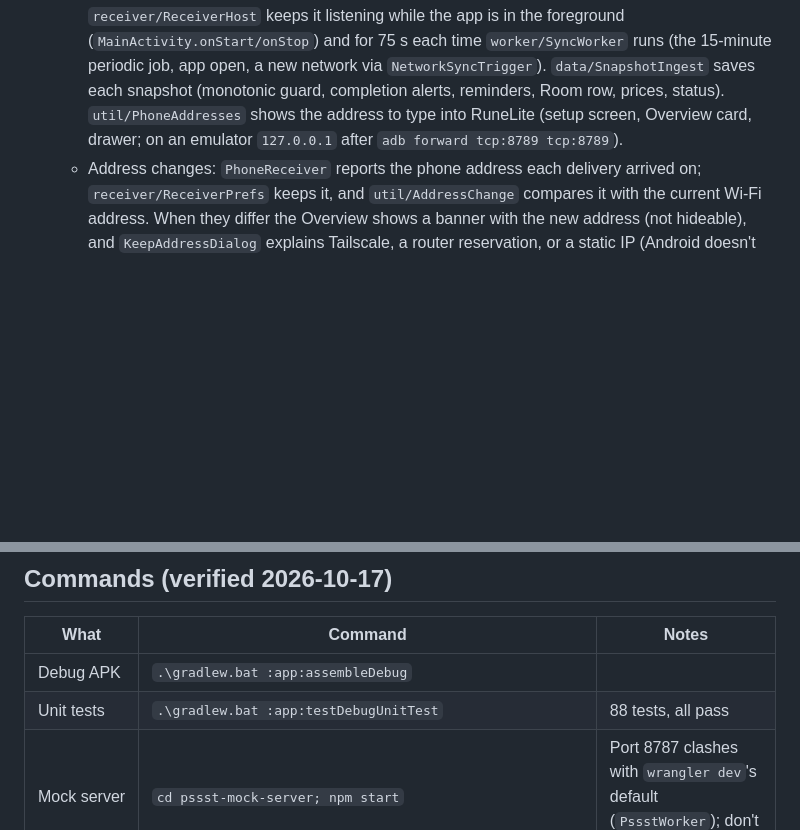
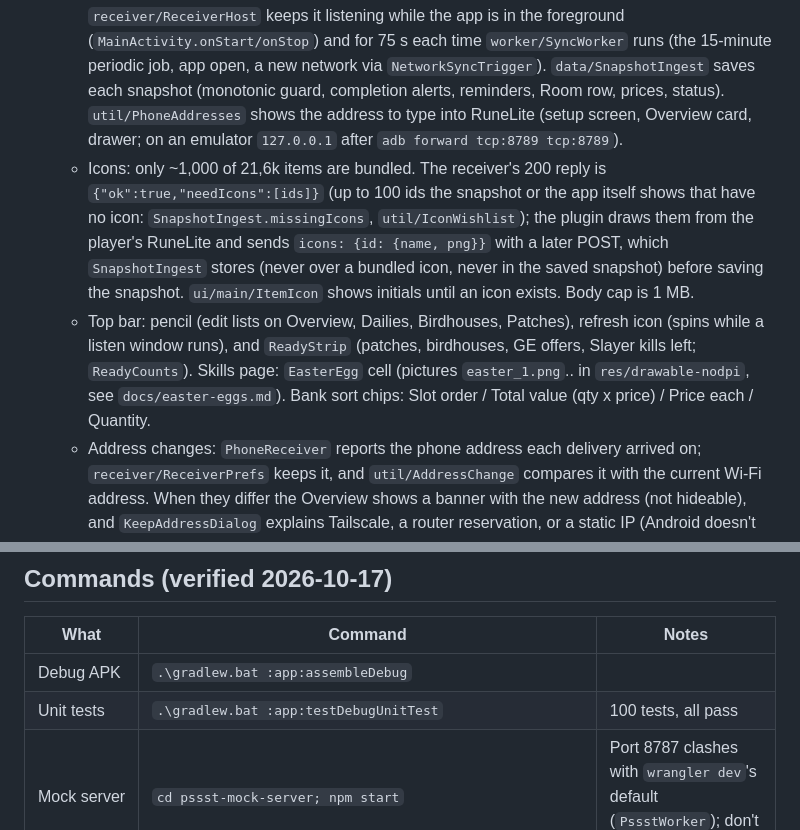
Before and after one commit to Pizzarar/Pssst---OSRS-Companion-App--Android, a Markdown page: CLAUDE.md, 2 parts joined by grey strips. Drawn GitHub-style; blank space fills up the shorter version.

Commit message:
docs: icons, top bar, easter egg
Co-Authored-By: Claude Opus 5.5 <noreply@anthropic.com>

```diff
--- a/CLAUDE.md
+++ b/CLAUDE.md
@@ -5,6 +5,8 @@ Companion to the RuneLite plugin at `L:\Dev\Plugins\PssstRunelite` and the optio
 ## Layout
 - `app/` is a Kotlin/Compose app using Room, WorkManager, Retrofit, DataStore and Navigation3. Package `com.pssst`. Some data-layer classes are Java (`AppDatabase`, DAOs, entities).
   - **The PC sends, the phone receives** (no server mode; the app makes no outbound requests). `receiver/PhoneReceiver` listens on port 8789 for `POST /sync` (Bearer token compared in constant time, home-network/Tailscale peers only, body <= 256 KB, JSON object only). `receiver/ReceiverHost` keeps it listening while the app is in the foreground (`MainActivity.onStart/onStop`) and for 75 s each time `worker/SyncWorker` runs (the 15-minute periodic job, app open, a new network via `NetworkSyncTrigger`). `data/SnapshotIngest` saves each snapshot (monotonic guard, completion alerts, reminders, Room row, prices, status). `util/PhoneAddresses` shows the address to type into RuneLite (setup screen, Overview card, drawer; on an emulator `127.0.0.1` after `adb forward tcp:8789 tcp:8789`).
+  - Icons: only ~1,000 of 21,6k items are bundled. The receiver's 200 reply is `{"ok":true,"needIcons":[ids]}` (up to 100 ids the snapshot or the app itself shows that have no icon: `SnapshotIngest.missingIcons`, `util/IconWishlist`); the plugin draws them from the player's RuneLite and sends `icons: {id: {name, png}}` with a later POST, which `SnapshotIngest` stores (never over a bundled icon, never in the saved snapshot) before saving the snapshot. `ui/main/ItemIcon` shows initials until an icon exists. Body cap is 1 MB.
+  - Top bar: pencil (edit lists on Overview, Dailies, Birdhouses, Patches), refresh icon (spins while a listen window runs), and `ReadyStrip` (patches, birdhouses, GE offers, Slayer kills left; `ReadyCounts`). Skills page: `EasterEgg` cell (pictures `easter_1.png`.. in `res/drawable-nodpi`, see `docs/easter-eggs.md`). Bank sort chips: Slot order / Total value (qty x price) / Price each / Quantity.
   - Address changes: `PhoneReceiver` reports the phone address each delivery arrived on; `receiver/ReceiverPrefs` keeps it, and `util/AddressChange` compares it with the current Wi-Fi address. When they differ the Overview shows a banner with the new address (not hideable), and `KeepAddressDialog` explains Tailscale, a router reservation, or a static IP (Android doesn't let apps set the address).
   - Editable lists: `ui/main/EditableList` (Edit list → up/down/Hide, Hidden → Show, Reset) on Dailies, Birdhouses, Patches and the Overview cards. `util/ListLayout` is the pure order/hidden logic; `data/local/ListLayouts` stores it per list in SharedPreferences.
   - Farming: `FarmingEntryDto` (from the plugin's `farming[]`) → `util/FarmingTiming` (done time, current stage) → `FarmingPatchUiModel` (status/progress are functions of `nowMs`; the UI supplies a ticking clock via `rememberNowMs`). `util/ReminderPlanner` + `worker/ReminderWorker` queue timed notifications (one per growing patch at its estimated finish; one for the birdhouses at the last seeded house's ready time), keyed by (key, finish time) via work tags.
@@ -20,7 +22,7 @@ Companion to the RuneLite plugin at `L:\Dev\Plugins\PssstRunelite` and the optio
 | What | Command | Notes |
 |---|---|---|
 | Debug APK | `.\gradlew.bat :app:assembleDebug` | |
-| Unit tests | `.\gradlew.bat :app:testDebugUnitTest` | 88 tests, all pass |
+| Unit tests | `.\gradlew.bat :app:testDebugUnitTest` | 100 tests, all pass |
 | Mock server | `cd pssst-mock-server; npm start` | Port 8787 clashes with `wrangler dev`'s default (`PssstWorker`); don't run both |
 | Regenerate item manifest | `cd pssst-mock-server; $env:PSSST_CONTACT='https://github.com/<you>/<repo>'; npm run manifest` | 3 GETs (RuneLite names, Wiki mapping + latest); refuses to run without `PSSST_CONTACT`. Icons are carried over, not downloaded. Test: `npm run test:manifest` |
 | Mock server test | `cd pssst-mock-server; npm test` | Needs the server already running |
```
